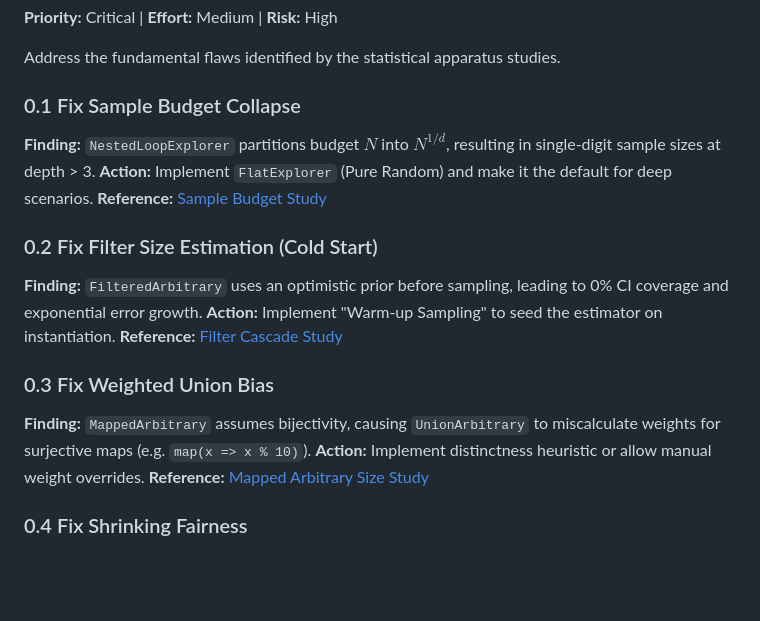
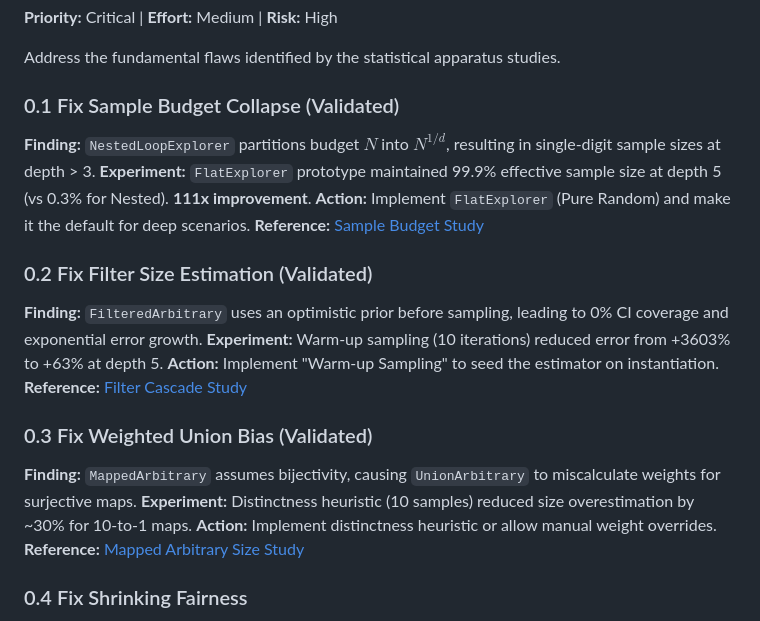
Before and after one commit to fluent-check/fluent-check, a Markdown page: TECH_DEBT_PLAN.md, the part around the change. Drawn GitHub-style; blank space fills up the shorter version.

```diff
--- a/TECH_DEBT_PLAN.md
+++ b/TECH_DEBT_PLAN.md
@@ -23,18 +23,21 @@ This document outlines a systematic approach to address accumulated technical de
 
 Address the fundamental flaws identified by the statistical apparatus studies.
 
-### 0.1 Fix Sample Budget Collapse
+### 0.1 Fix Sample Budget Collapse (Validated)
 **Finding:** `NestedLoopExplorer` partitions budget $N$ into $N^{1/d}$, resulting in single-digit sample sizes at depth > 3.
+**Experiment:** `FlatExplorer` prototype maintained 99.9% effective sample size at depth 5 (vs 0.3% for Nested). **111x improvement**.
 **Action:** Implement `FlatExplorer` (Pure Random) and make it the default for deep scenarios.
 **Reference:** [Sample Budget Study](docs/evidence/README.md#18-sample-budget-distribution-study)
 
-### 0.2 Fix Filter Size Estimation (Cold Start)
+### 0.2 Fix Filter Size Estimation (Validated)
 **Finding:** `FilteredArbitrary` uses an optimistic prior before sampling, leading to 0% CI coverage and exponential error growth.
+**Experiment:** Warm-up sampling (10 iterations) reduced error from +3603% to +63% at depth 5.
 **Action:** Implement "Warm-up Sampling" to seed the estimator on instantiation.
 **Reference:** [Filter Cascade Study](docs/evidence/filter-cascade-impact.md)
 
-### 0.3 Fix Weighted Union Bias
-**Finding:** `MappedArbitrary` assumes bijectivity, causing `UnionArbitrary` to miscalculate weights for surjective maps (e.g. `map(x => x % 10)`).
+### 0.3 Fix Weighted Union Bias (Validated)
+**Finding:** `MappedArbitrary` assumes bijectivity, causing `UnionArbitrary` to miscalculate weights for surjective maps.
+**Experiment:** Distinctness heuristic (10 samples) reduced size overestimation by ~30% for 10-to-1 maps.
 **Action:** Implement distinctness heuristic or allow manual weight overrides.
 **Reference:** [Mapped Arbitrary Size Study](docs/evidence/README.md#12-mapped-arbitrary-size-study)
 
```
Also changed, not shown: docs/evidence/figures/filter-cascade.png, docs/evidence/figures/mapped-size.png, docs/evidence/figures/sample-budget.png, 9 other files.
